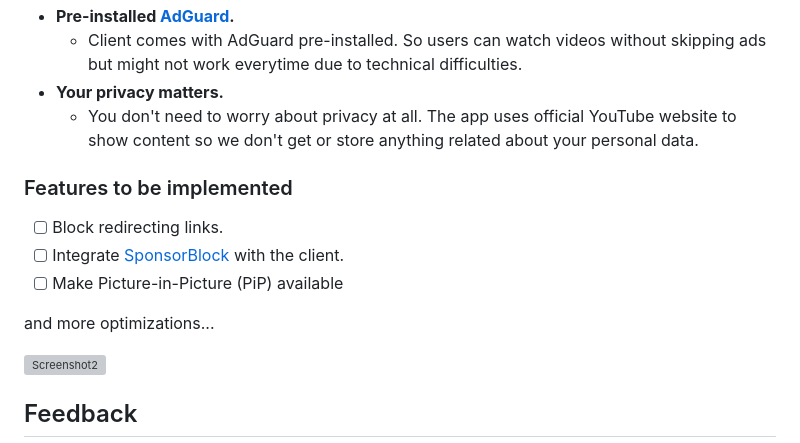
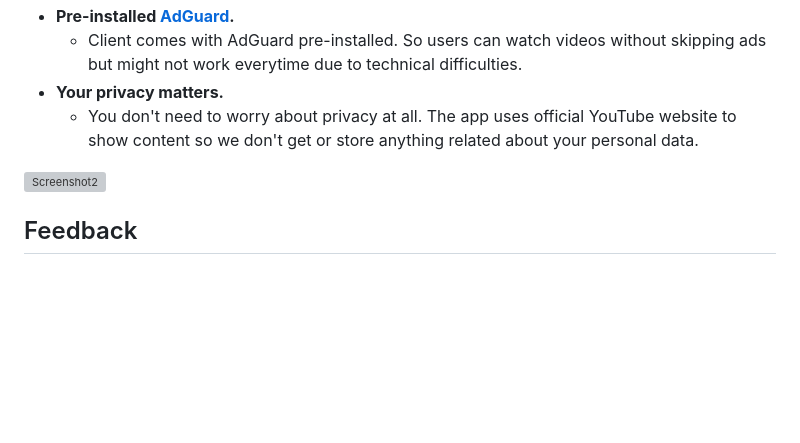
Before and after one commit to sandunwira/SupTube, a Markdown page: README.md, the part around the change. Rendered like a GitHub page; blank space fills up the shorter version; grey boxes are pictures that could not be loaded.

```diff
--- a/README.md
+++ b/README.md
@@ -36,13 +36,6 @@
 - **Your privacy matters.**
   - You don't need to worry about privacy at all. The app uses official YouTube website to show content so we don't get or store anything related about your personal data.
 
-### Features to be implemented
-- [ ] Block redirecting links.
-- [ ] Integrate [SponsorBlock](https://sponsor.ajay.app) with the client.
-- [ ] Make Picture-in-Picture (PiP) available
-
-and more optimizations...
-
 
 ![Screenshot2](https://user-images.githubusercontent.com/79461263/224725126-12af6f0b-8f25-4178-a772-4567419a6445.png)
 
```
